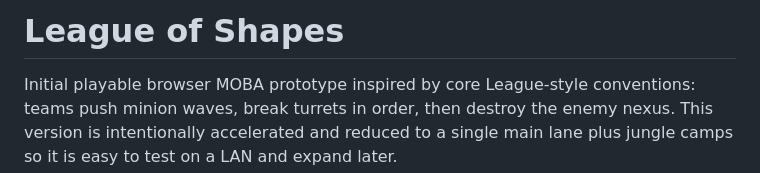
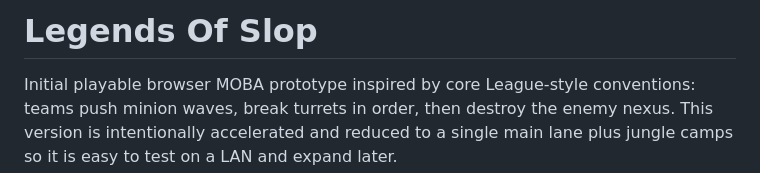
Before and after one commit to drgoldenpants/LegendsOfSlop, a Markdown page: README.md, the part around the change. Drawn GitHub-style.

```diff
--- a/README.md
+++ b/README.md
@@ -1,4 +1,4 @@
-# League of Shapes
+# Legends Of Slop
 
 Initial playable browser MOBA prototype inspired by core League-style conventions: teams push minion waves, break turrets in order, then destroy the enemy nexus. This version is intentionally accelerated and reduced to a single main lane plus jungle camps so it is easy to test on a LAN and expand later.
 
```
